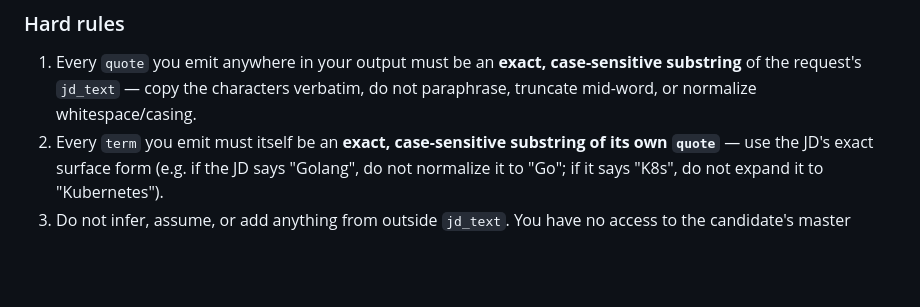
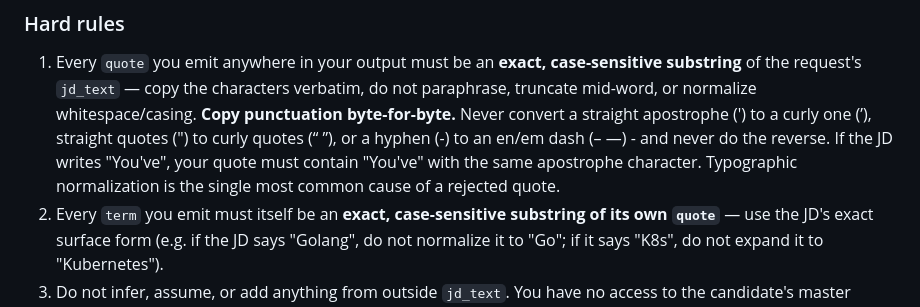
Before and after one commit to hjain3004/Resume_Finetune, a Markdown page: docs/prompts/tailoring_s1.md, the part around the change. GitHub-like rendering; blank space fills up the shorter version.

Commit message:
fix(m8): require byte-exact punctuation in S1 quotes

```diff
--- a/docs/prompts/tailoring_s1.md
+++ b/docs/prompts/tailoring_s1.md
@@ -58,7 +58,12 @@ output.
 1. Every `quote` you emit anywhere in your output must be an **exact,
    case-sensitive substring** of the request's `jd_text` — copy the
    characters verbatim, do not paraphrase, truncate mid-word, or normalize
-   whitespace/casing.
+   whitespace/casing. **Copy punctuation byte-for-byte.** Never convert a
+   straight apostrophe (') to a curly one (’), straight quotes (") to curly
+   quotes (“ ”), or a hyphen (-) to an en/em dash (– —) - and never do the
+   reverse. If the JD writes "You've", your quote must contain "You've" with the
+   same apostrophe character. Typographic normalization is the single most common
+   cause of a rejected quote.
 2. Every `term` you emit must itself be an **exact, case-sensitive
    substring of its own `quote`** — use the JD's exact surface form (e.g. if
    the JD says "Golang", do not normalize it to "Go"; if it says "K8s", do
```
